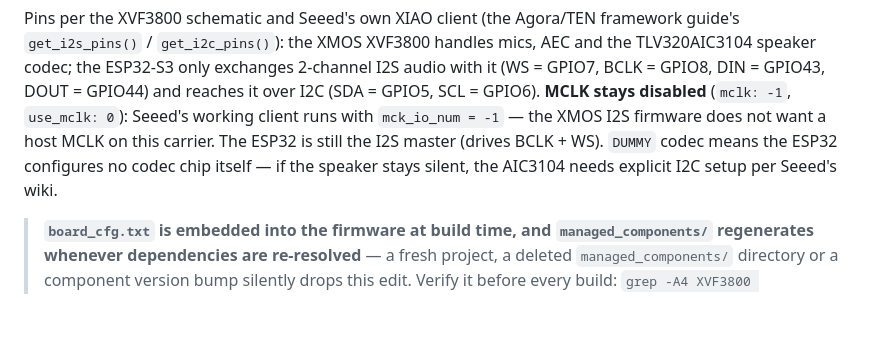
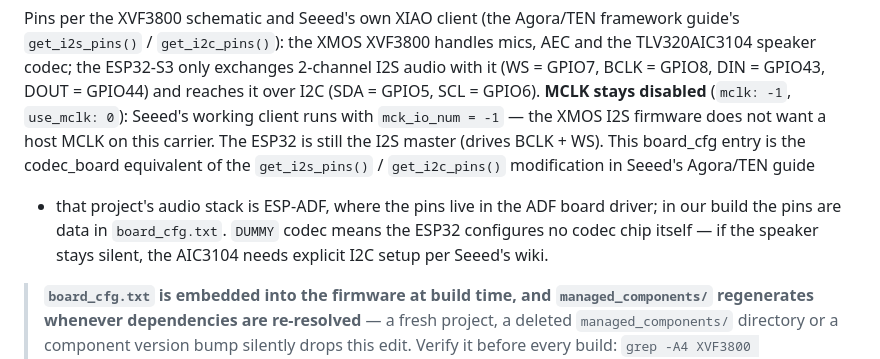
Before and after one commit to TheBToby/voice-assistant, a Markdown page: docs/esp32-xvf3800.md, the part around the change. Drawn GitHub-style; blank space fills up the shorter version.

Commit message:
docs: note the board_cfg entry replaces Seeed's get_i2s_pins() ADF edit

```diff
--- a/docs/esp32-xvf3800.md
+++ b/docs/esp32-xvf3800.md
@@ -143,9 +143,12 @@ DIN = GPIO43, DOUT = GPIO44) and reaches it over I2C (SDA = GPIO5,
 SCL = GPIO6). **MCLK stays disabled** (`mclk: -1`, `use_mclk: 0`): Seeed's
 working client runs with `mck_io_num = -1` — the XMOS I2S firmware does not
 want a host MCLK on this carrier. The ESP32 is still the I2S master (drives
-BCLK + WS). `DUMMY` codec means the ESP32 configures no codec chip itself —
-if the speaker stays silent, the AIC3104 needs explicit I2C setup per
-Seeed's wiki.
+BCLK + WS). This board_cfg entry is the codec_board equivalent of the
+`get_i2s_pins()` / `get_i2c_pins()` modification in Seeed's Agora/TEN guide
+- that project's audio stack is ESP-ADF, where the pins live in the ADF
+board driver; in our build the pins are data in `board_cfg.txt`. `DUMMY`
+codec means the ESP32 configures no codec chip itself — if the speaker
+stays silent, the AIC3104 needs explicit I2C setup per Seeed's wiki.
 
 > **`board_cfg.txt` is embedded into the firmware at build time, and
 > `managed_components/` regenerates whenever dependencies are re-resolved** —
```
